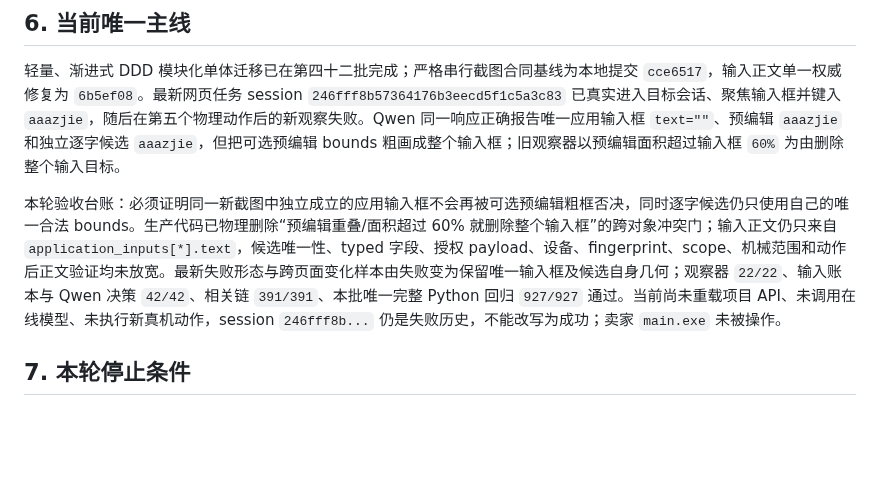
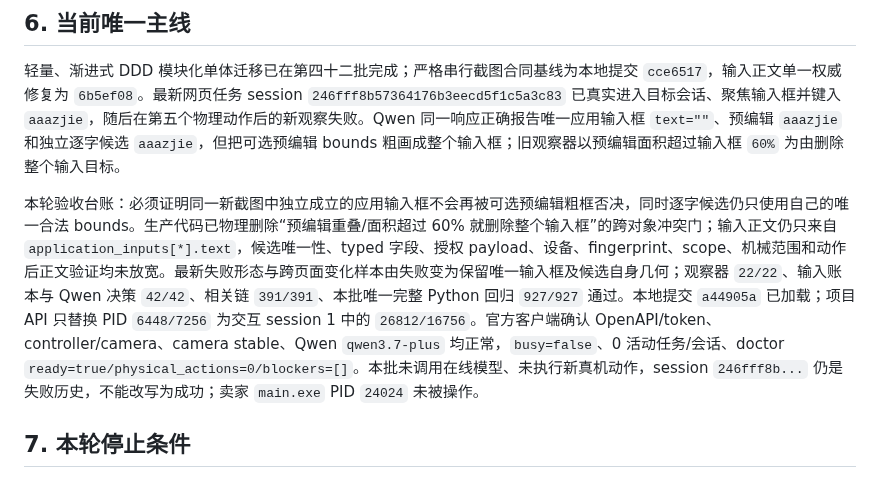
Before and after one commit to q2904047615-jpg/phone-visual-agent, a Markdown page: 项目交接文档.md, the part around the change. GitHub-like rendering; blank space fills up the shorter version.

```diff
--- a/项目交接文档.md
+++ b/项目交接文档.md
@@ -86,7 +86,7 @@
 
 轻量、渐进式 DDD 模块化单体迁移已在第四十二批完成；严格串行截图合同基线为本地提交 `cce6517`，输入正文单一权威修复为 `6b5ef08`。最新网页任务 session `246fff8b57364176b3eecd5f1c5a3c83` 已真实进入目标会话、聚焦输入框并键入 `aaazjie`，随后在第五个物理动作后的新观察失败。Qwen 同一响应正确报告唯一应用输入框 `text=""`、预编辑 `aaazjie` 和独立逐字候选 `aaazjie`，但把可选预编辑 bounds 粗画成整个输入框；旧观察器以预编辑面积超过输入框 `60%` 为由删除整个输入目标。
 
-本轮验收台账：必须证明同一新截图中独立成立的应用输入框不会再被可选预编辑粗框否决，同时逐字候选仍只使用自己的唯一合法 bounds。生产代码已物理删除“预编辑重叠/面积超过 60% 就删除整个输入框”的跨对象冲突门；输入正文仍只来自 `application_inputs[*].text`，候选唯一性、typed 字段、授权 payload、设备、fingerprint、scope、机械范围和动作后正文验证均未放宽。最新失败形态与跨页面变化样本由失败变为保留唯一输入框及候选自身几何；观察器 `22/22`、输入账本与 Qwen 决策 `42/42`、相关链 `391/391`、本批唯一完整 Python 回归 `927/927` 通过。当前尚未重载项目 API、未调用在线模型、未执行新真机动作，session `246fff8b...` 仍是失败历史，不能改写为成功；卖家 `main.exe` 未被操作。
+本轮验收台账：必须证明同一新截图中独立成立的应用输入框不会再被可选预编辑粗框否决，同时逐字候选仍只使用自己的唯一合法 bounds。生产代码已物理删除“预编辑重叠/面积超过 60% 就删除整个输入框”的跨对象冲突门；输入正文仍只来自 `application_inputs[*].text`，候选唯一性、typed 字段、授权 payload、设备、fingerprint、scope、机械范围和动作后正文验证均未放宽。最新失败形态与跨页面变化样本由失败变为保留唯一输入框及候选自身几何；观察器 `22/22`、输入账本与 Qwen 决策 `42/42`、相关链 `391/391`、本批唯一完整 Python 回归 `927/927` 通过。本地提交 `a44905a` 已加载；项目 API 只替换 PID `6448/7256` 为交互 session 1 中的 `26812/16756`。官方客户端确认 OpenAPI/token、controller/camera、camera stable、Qwen `qwen3.7-plus` 均正常，`busy=false`、0 活动任务/会话、doctor `ready=true/physical_actions=0/blockers=[]`。本批未调用在线模型、未执行新真机动作，session `246fff8b...` 仍是失败历史，不能改写为成功；卖家 `main.exe` PID `24024` 未被操作。
 
 ## 7. 本轮停止条件
 
```
Also changed, not shown: 用户决策与协议边界.md (+3 -1 lines).
